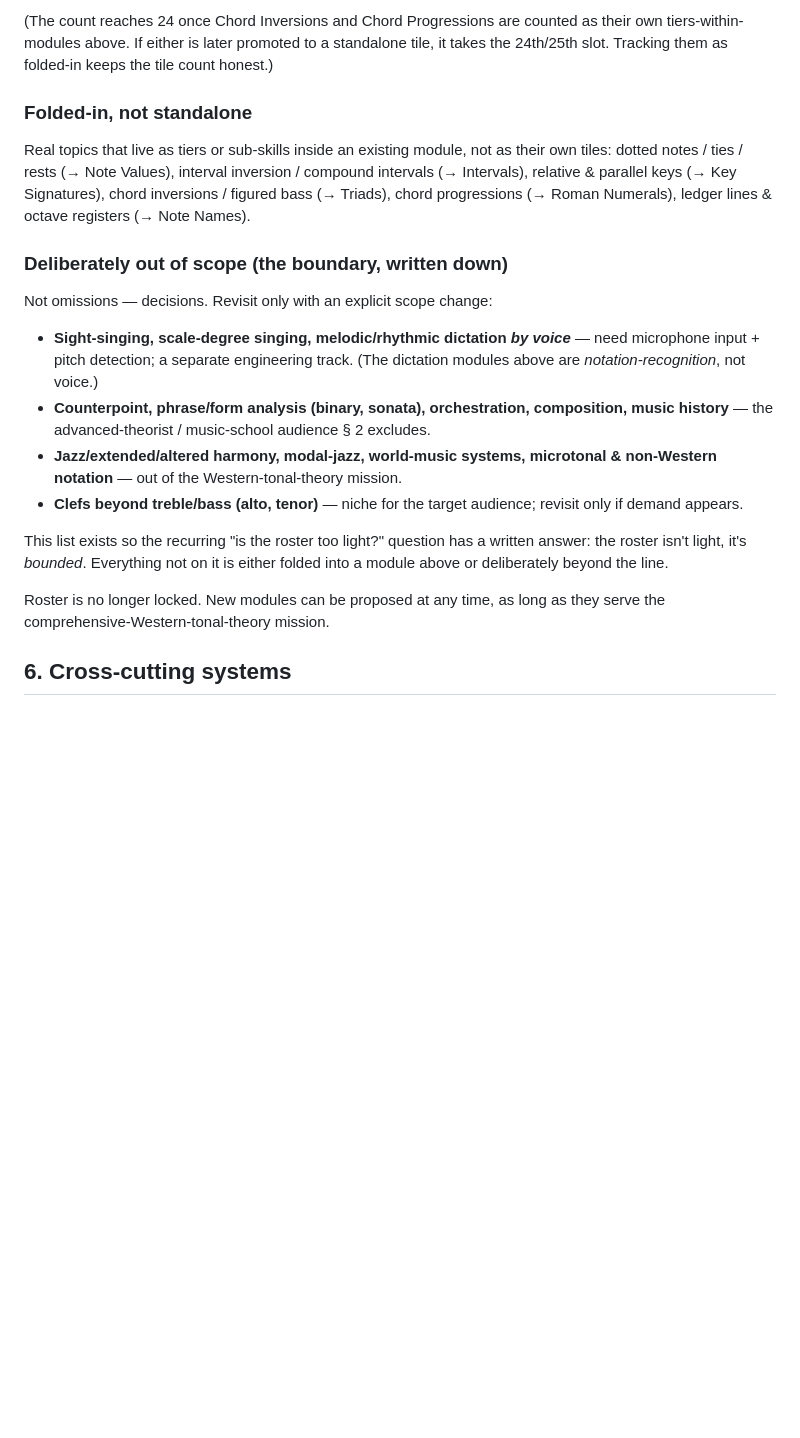
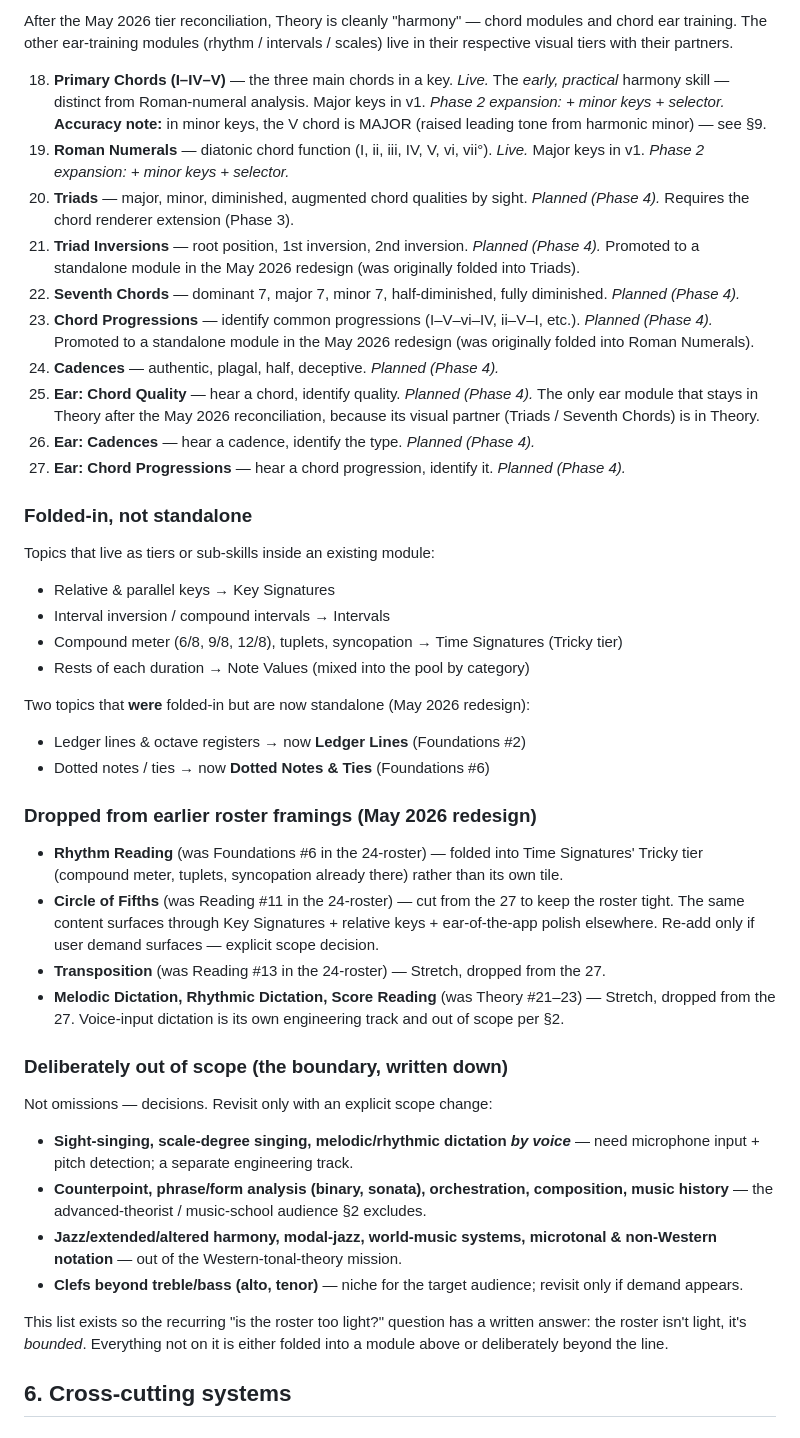
Before and after one commit to ToDevFor25/quiznote, a Markdown page: QUIZNOTE_PROJECT_DOC.md, the part around one of its changes. Drawn GitHub-style; blank space fills up the shorter version.

```diff
--- a/QUIZNOTE_PROJECT_DOC.md
+++ b/QUIZNOTE_PROJECT_DOC.md
@@ -201,22 +196,46 @@ Status legend: **live** = shipped; **planned** = on the build queue; **stretch**
 
-(The count reaches 24 once Chord Inversions and Chord Progressions are counted as their own tiers-within-modules above. If either is later promoted to a standalone tile, it takes the 24th/25th slot. Tracking them as folded-in keeps the tile count honest.)
+After the May 2026 tier reconciliation, Theory is cleanly "harmony" — chord modules and chord ear training. The other ear-training modules (rhythm / intervals / scales) live in their respective visual tiers with their partners.
+
+18. **Primary Chords (I–IV–V)** — the three main chords in a key. *Live.* The *early, practical* harmony skill — distinct from Roman-numeral analysis. Major keys in v1. *Phase 2 expansion: + minor keys + selector.* **Accuracy note:** in minor keys, the V chord is MAJOR (raised leading tone from harmonic minor) — see §9.
+19. **Roman Numerals** — diatonic chord function (I, ii, iii, IV, V, vi, vii°). *Live.* Major keys in v1. *Phase 2 expansion: + minor keys + selector.*
+20. **Triads** — major, minor, diminished, augmented chord qualities by sight. *Planned (Phase 4).* Requires the chord renderer extension (Phase 3).
+21. **Triad Inversions** — root position, 1st inversion, 2nd inversion. *Planned (Phase 4).* Promoted to a standalone module in the May 2026 redesign (was originally folded into Triads).
+22. **Seventh Chords** — dominant 7, major 7, minor 7, half-diminished, fully diminished. *Planned (Phase 4).*
+23. **Chord Progressions** — identify common progressions (I–V–vi–IV, ii–V–I, etc.). *Planned (Phase 4).* Promoted to a standalone module in the May 2026 redesign (was originally folded into Roman Numerals).
+24. **Cadences** — authentic, plagal, half, deceptive. *Planned (Phase 4).*
+25. **Ear: Chord Quality** — hear a chord, identify quality. *Planned (Phase 4).* The only ear module that stays in Theory after the May 2026 reconciliation, because its visual partner (Triads / Seventh Chords) is in Theory.
+26. **Ear: Cadences** — hear a cadence, identify the type. *Planned (Phase 4).*
+27. **Ear: Chord Progressions** — hear a chord progression, identify it. *Planned (Phase 4).*
 
 ### Folded-in, not standalone
 
-Real topics that live as tiers or sub-skills inside an existing module, not as their own tiles: dotted notes / ties / rests (→ Note Values), interval inversion / compound intervals (→ Intervals), relative & parallel keys (→ Key Signatures), chord inversions / figured bass (→ Triads), chord progressions (→ Roman Numerals), ledger lines & octave registers (→ Note Names).
+Topics that live as tiers or sub-skills inside an existing module:
+- Relative & parallel keys → Key Signatures
+- Interval inversion / compound intervals → Intervals
+- Compound meter (6/8, 9/8, 12/8), tuplets, syncopation → Time Signatures (Tricky tier)
+- Rests of each duration → Note Values (mixed into the pool by category)
+
+Two topics that **were** folded-in but are now standalone (May 2026 redesign):
+- Ledger lines & octave registers → now **Ledger Lines** (Foundations #2)
+- Dotted notes / ties → now **Dotted Notes & Ties** (Foundations #6)
+
+### Dropped from earlier roster framings (May 2026 redesign)
+
+- **Rhythm Reading** (was Foundations #6 in the 24-roster) — folded into Time Signatures' Tricky tier (compound meter, tuplets, syncopation already there) rather than its own tile.
+- **Circle of Fifths** (was Reading #11 in the 24-roster) — cut from the 27 to keep the roster tight. The same content surfaces through Key Signatures + relative keys + ear-of-the-app polish elsewhere. Re-add only if user demand surfaces — explicit scope decision.
+- **Transposition** (was Reading #13 in the 24-roster) — Stretch, dropped from the 27.
+- **Melodic Dictation, Rhythmic Dictation, Score Reading** (was Theory #21–23) — Stretch, dropped from the 27. Voice-input dictation is its own engineering track and out of scope per §2.
 
 ### Deliberately out of scope (the boundary, written down)
 
 Not omissions — decisions. Revisit only with an explicit scope change:
 
-- **Sight-singing, scale-degree singing, melodic/rhythmic dictation *by voice*** — need microphone input + pitch detection; a separate engineering track. (The dictation modules above are *notation-recognition*, not voice.)
-- **Counterpoint, phrase/form analysis (binary, sonata), orchestration, composition, music history** — the advanced-theorist / music-school audience § 2 excludes.
+- **Sight-singing, scale-degree singing, melodic/rhythmic dictation *by voice*** — need microphone input + pitch detection; a separate engineering track.
+- **Counterpoint, phrase/form analysis (binary, sonata), orchestration, composition, music history** — the advanced-theorist / music-school audience §2 excludes.
 - **Jazz/extended/altered harmony, modal-jazz, world-music systems, microtonal & non-Western notation** — out of the Western-tonal-theory mission.
 - **Clefs beyond treble/bass (alto, tenor)** — niche for the target audience; revisit only if demand appears.
 
 This list exists so the recurring "is the roster too light?" question has a written answer: the roster isn't light, it's *bounded*. Everything not on it is either folded into a module above or deliberately beyond the line.
-
-Roster is no longer locked. New modules can be proposed at any time, as long as they serve the comprehensive-Western-tonal-theory mission.
 
 ## 6. Cross-cutting systems
 
```
Also changed, not shown: other parts of QUIZNOTE_PROJECT_DOC.md (+61 -41 lines), BUILD_LOG.md (+16 -15 lines), CLAUDE.md (+4 -6 lines).
